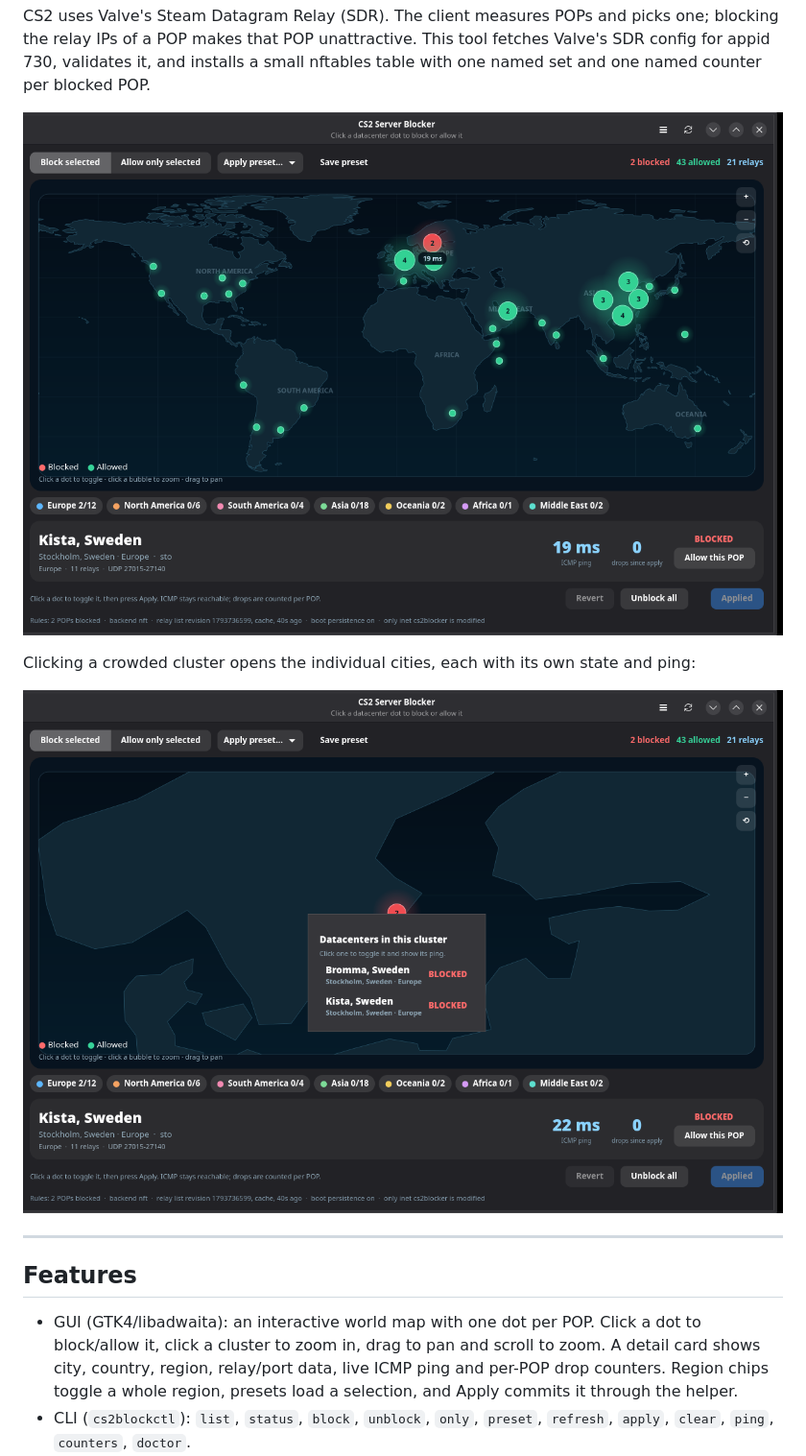
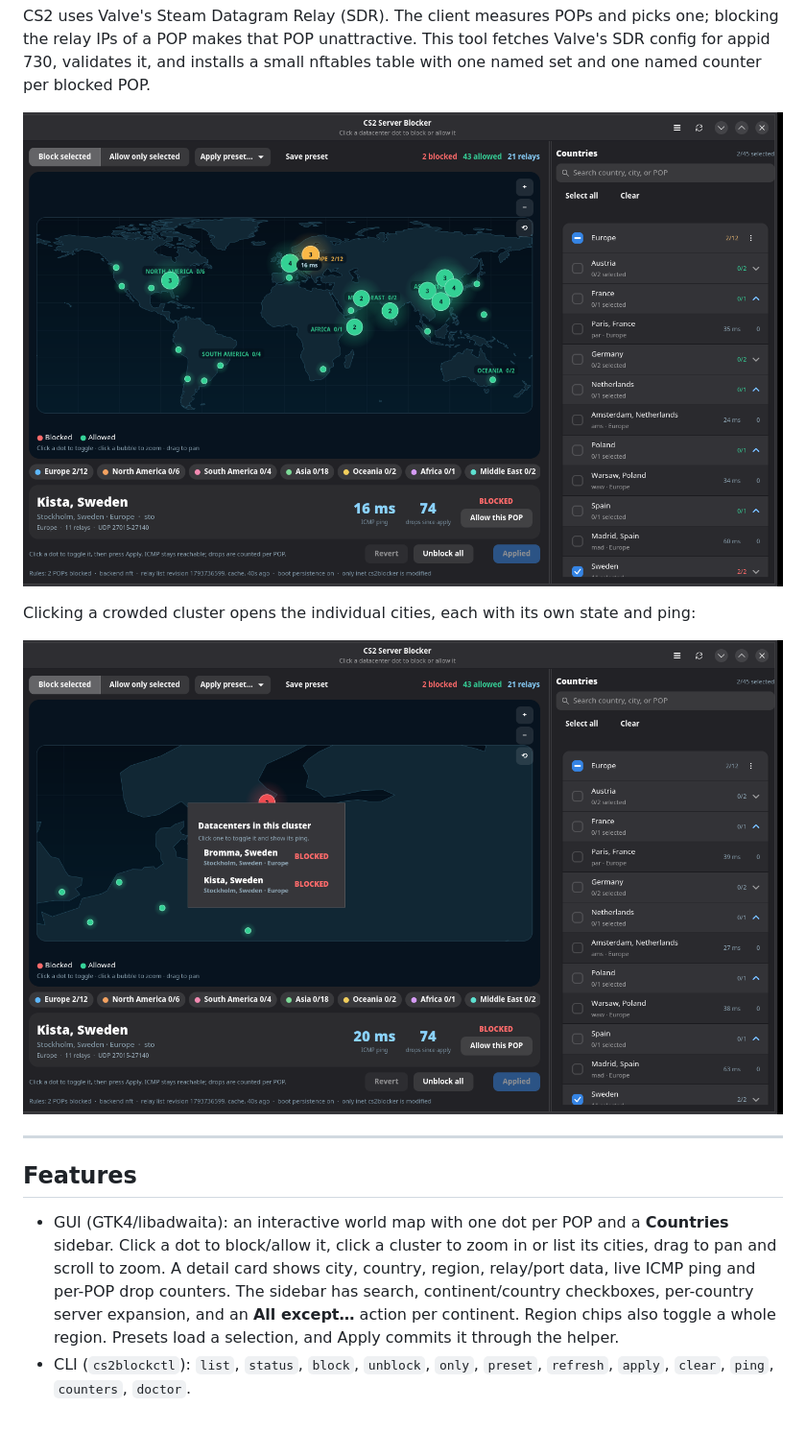
Before and after one commit to NasirA1991/cs2-server-blocker, a Markdown page: README.md, the part around one of its changes. Shown at 96% size. GitHub-like rendering; pictures changed too: docs/screenshot-city.png, docs/screenshot.png; blank space fills up the shorter version.

Commit message:
GUI: add searchable country/continent sidebar and map region stats

```diff
--- a/README.md
+++ b/README.md
@@ -25,11 +25,14 @@ state and ping:
 
 ## Features
 
-- GUI (GTK4/libadwaita): an interactive world map with one dot per POP.
-  Click a dot to block/allow it, click a cluster to zoom in, drag to pan and
-  scroll to zoom. A detail card shows city, country, region, relay/port data,
-  live ICMP ping and per-POP drop counters. Region chips toggle a whole region,
-  presets load a selection, and Apply commits it through the helper.
+- GUI (GTK4/libadwaita): an interactive world map with one dot per POP and a
+  **Countries** sidebar. Click a dot to block/allow it, click a cluster to zoom
+  in or list its cities, drag to pan and scroll to zoom. A detail card shows
+  city, country, region, relay/port data, live ICMP ping and per-POP drop
+  counters. The sidebar has search, continent/country checkboxes, per-country
+  server expansion, and an **All except…** action per continent. Region chips
+  also toggle a whole region. Presets load a selection, and Apply commits it
+  through the helper.
 - CLI (`cs2blockctl`): `list`, `status`, `block`, `unblock`, `only`, `preset`,
   `refresh`, `apply`, `clear`, `ping`, `counters`, `doctor`.
 - Two modes:
```
Also changed, not shown: other parts of README.md (+13 -7 lines), 2 other files.
